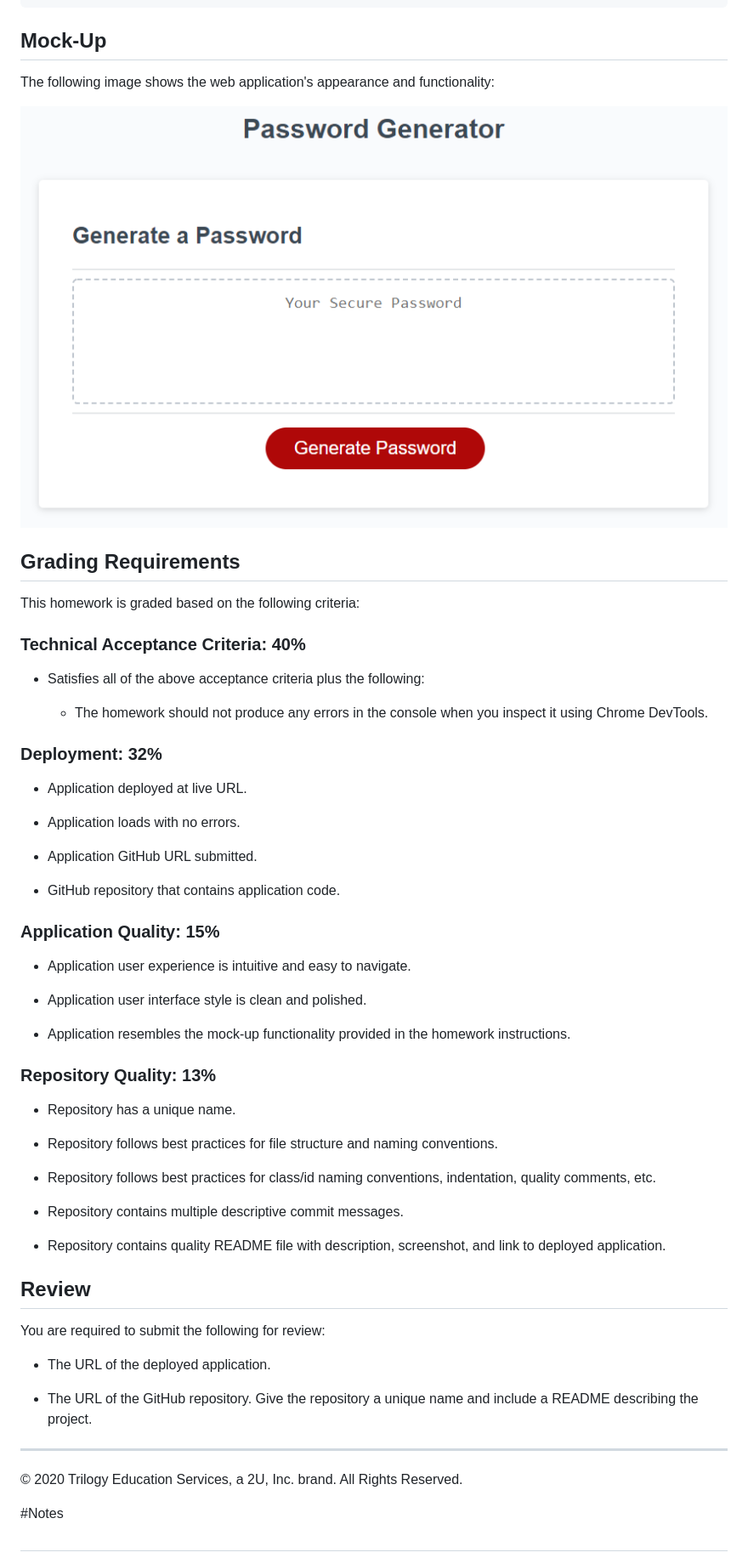
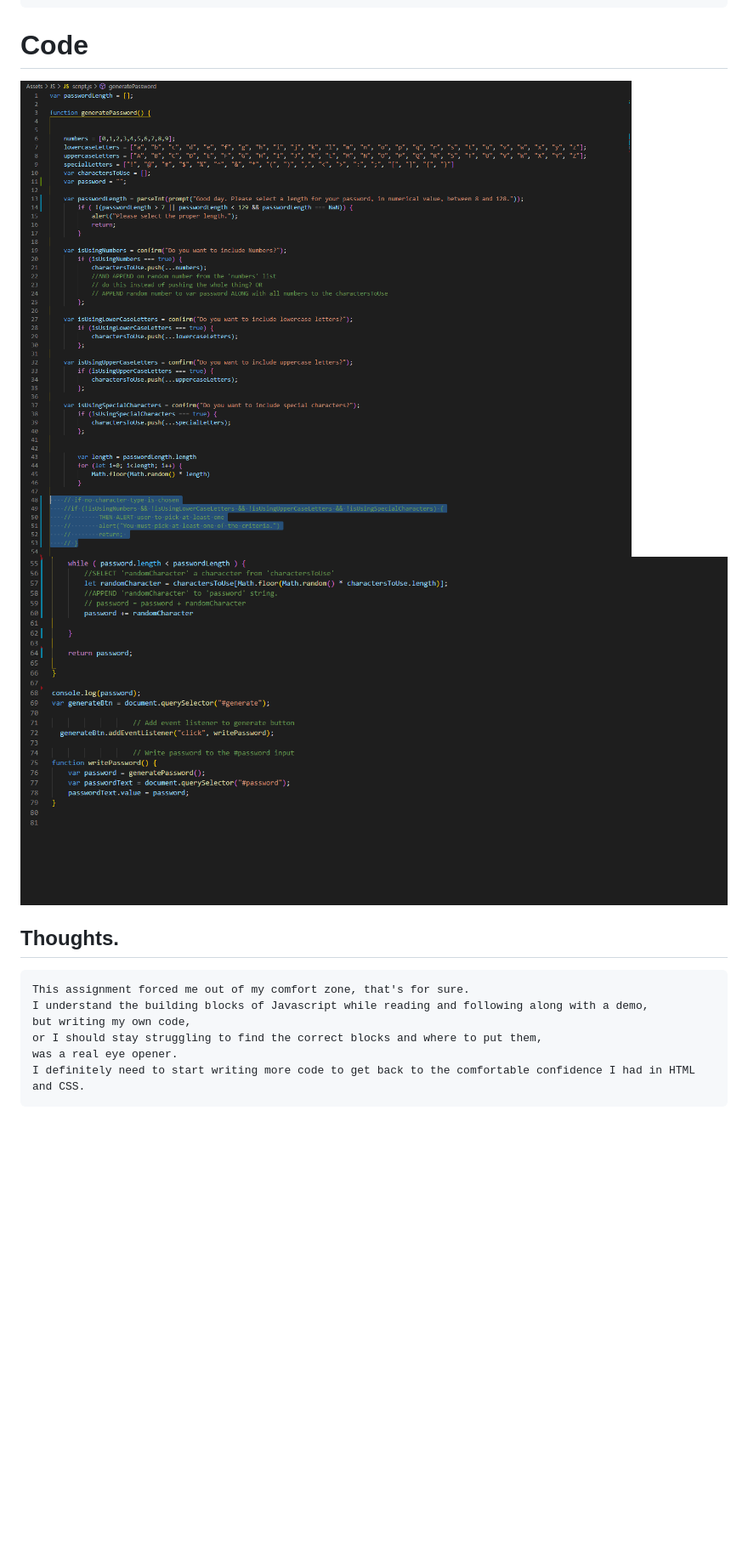
Before and after one commit to themancalledzac/03_HW_Password_Generator, a Markdown page: README.md, the part around one of its changes. Shown at 85% size. Drawn GitHub-style; pictures changed too: Assets/images/03_HW_01.png (added), Assets/images/03_HW_02.png (added); blank space fills up the shorter version.

Commit message:
started README file, .gitignore try 3.

````diff
--- a/README.md
+++ b/README.md
@@ -34,64 +32,18 @@ WHEN the password is generated
 THEN the password is either displayed in an alert or written to the page
 ```
 
-## Mock-Up
+# Code
 
-The following image shows the web application's appearance and functionality:
+![Javascript](./Assets/images/03_HW_01.png)
+![Javascript2](./Assets/images/03_HW_02.png)
 
-![password generator demo](./Assets/03-javascript-homework-demo.png)
+## Thoughts.
 
-## Grading Requirements
-
-This homework is graded based on the following criteria:
-
-### Technical Acceptance Criteria: 40%
-
-- Satisfies all of the above acceptance criteria plus the following:
-
-  - The homework should not produce any errors in the console when you inspect it using Chrome DevTools.
-
-### Deployment: 32%
-
-- Application deployed at live URL.
-
-- Application loads with no errors.
-
-- Application GitHub URL submitted.
-
-- GitHub repository that contains application code.
-
-### Application Quality: 15%
-
-- Application user experience is intuitive and easy to navigate.
-
-- Application user interface style is clean and polished.
-
-- Application resembles the mock-up functionality provided in the homework instructions.
-
-### Repository Quality: 13%
-
-- Repository has a unique name.
-
-- Repository follows best practices for file structure and naming conventions.
-
-- Repository follows best practices for class/id naming conventions, indentation, quality comments, etc.
-
-- Repository contains multiple descriptive commit messages.
-
-- Repository contains quality README file with description, screenshot, and link to deployed application.
-
-## Review
-
-You are required to submit the following for review:
-
-- The URL of the deployed application.
-
-- The URL of the GitHub repository. Give the repository a unique name and include a README describing the project.
-
----
-
-© 2020 Trilogy Education Services, a 2U, Inc. brand. All Rights Reserved.
-
-#Notes
-
-##
+```
+This assignment forced me out of my comfort zone, that's for sure.
+I understand the building blocks of Javascript while reading and following along with a demo,
+but writing my own code,
+or I should stay struggling to find the correct blocks and where to put them,
+was a real eye opener.
+I definitely need to start writing more code to get back to the comfortable confidence I had in HTML and CSS.
+```
````
Also changed, not shown: other parts of README.md (+1 -3 lines), Assets/images/03-javascript-homework-demo.png (renamed from Assets/03-javascript-homework-demo.png), 3 other files.
